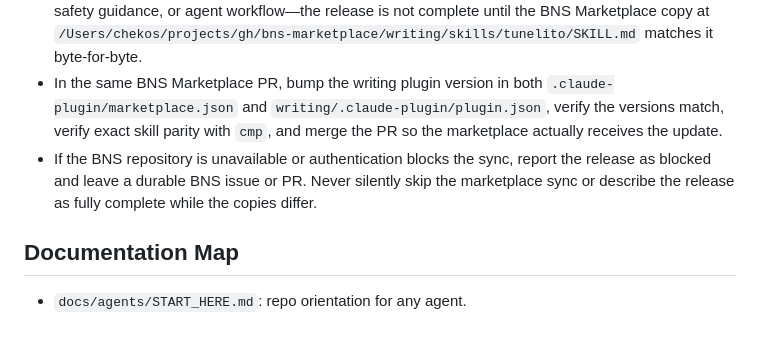
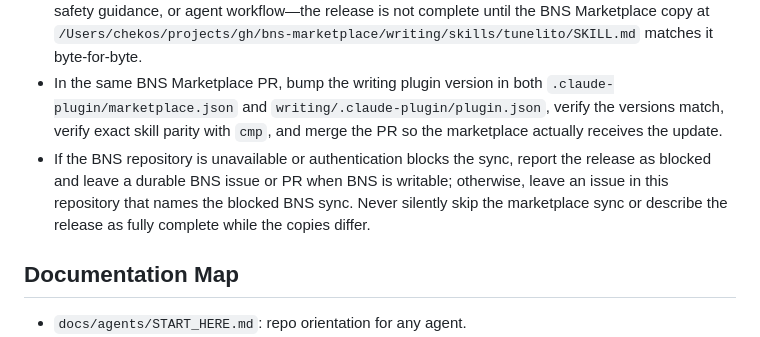
Before and after one commit to chekos/tunelito, a Markdown page: AGENTS.md, the part around the change. GitHub-like rendering.

Commit message:
Clarify blocked BNS sync fallback

```diff
--- a/AGENTS.md
+++ b/AGENTS.md
@@ -35,7 +35,7 @@ npm run ci
 - `docs-site/skill.md` is the authoritative Tunelito skill distributed by `tunelito skill show` and package installs.
 - When a package release includes material bundled-skill changes—commands, flags, modes, lifecycle, safety guidance, or agent workflow—the release is not complete until the BNS Marketplace copy at `/Users/chekos/projects/gh/bns-marketplace/writing/skills/tunelito/SKILL.md` matches it byte-for-byte.
 - In the same BNS Marketplace PR, bump the writing plugin version in both `.claude-plugin/marketplace.json` and `writing/.claude-plugin/plugin.json`, verify the versions match, verify exact skill parity with `cmp`, and merge the PR so the marketplace actually receives the update.
-- If the BNS repository is unavailable or authentication blocks the sync, report the release as blocked and leave a durable BNS issue or PR. Never silently skip the marketplace sync or describe the release as fully complete while the copies differ.
+- If the BNS repository is unavailable or authentication blocks the sync, report the release as blocked and leave a durable BNS issue or PR when BNS is writable; otherwise, leave an issue in this repository that names the blocked BNS sync. Never silently skip the marketplace sync or describe the release as fully complete while the copies differ.
 
 ## Documentation Map
 
```
